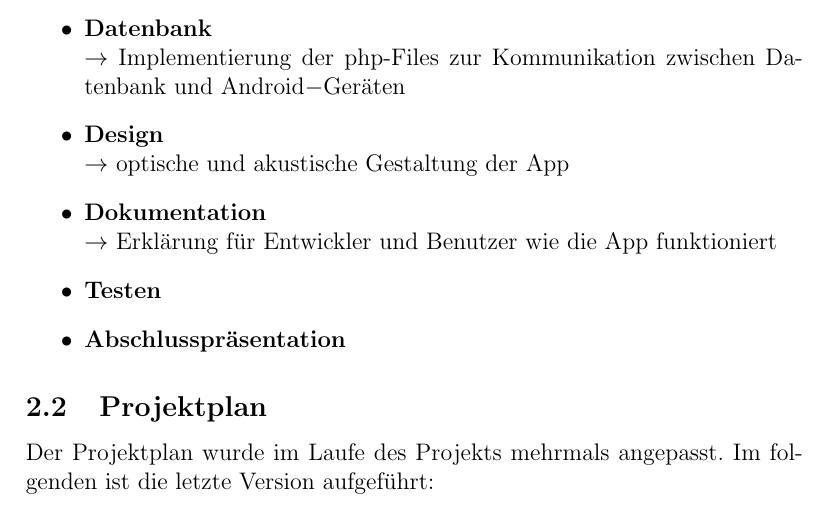
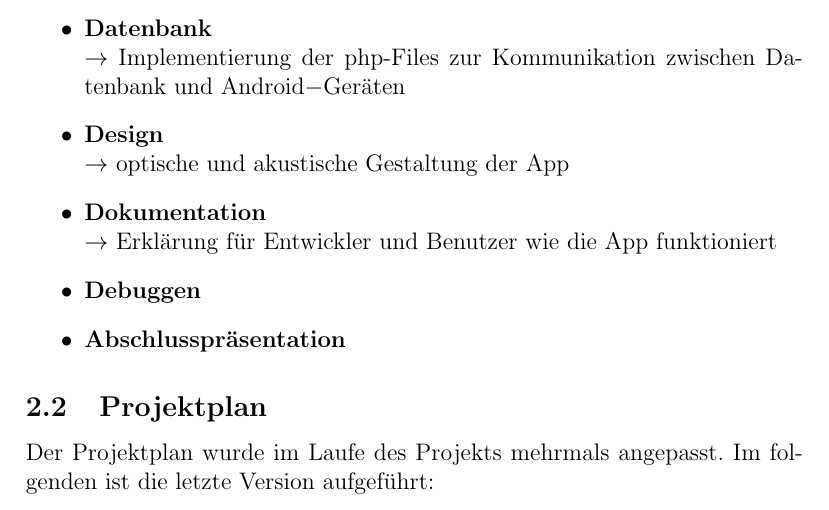
Before and after one commit to john-kloss/werwolf, a LaTeX document (documentation/Dokumentation.tex): part of page 6 of 26, cut so that both start at the same text. Compiled offline with pdfLaTeX.

```diff
--- a/Dokumentation.tex
+++ b/documentation/Dokumentation.tex
@@ -134,7 +135,7 @@
 \item \textbf{Dokumentation} \\
 $\rightarrow$ Erklärung für Entwickler und Benutzer wie die App funktioniert
 
-\item \textbf{Testen}
+\item \textbf{Debuggen}
 
 \item \textbf{Abschlusspräsentation}
 
```
Also changed, not shown: Dokumentation.pdf (deleted), Präsentation/ablauf.png (added), Präsentation/soll_ist_diagramm.png (deleted), documentation/DB_Schema.pdf (renamed from DB_Schema.pdf), documentation/DB_Schema.png (renamed from DB_Schema.png), documentation/Dokumentation.pdf (added), documentation/Projektplan.pdf (renamed from Projektplan.pdf), documentation/WUML.jpg (renamed from WUML.jpg), documentation/documentation.txt (renamed from documentation.txt), documentation/soll_ist_diagramm.png (added), documentation/wolf.png (renamed from wolf.png), soll_ist_diagramm.png (deleted), documentation/Dokumentation.tex (1 more changed lines), 10 other files.
